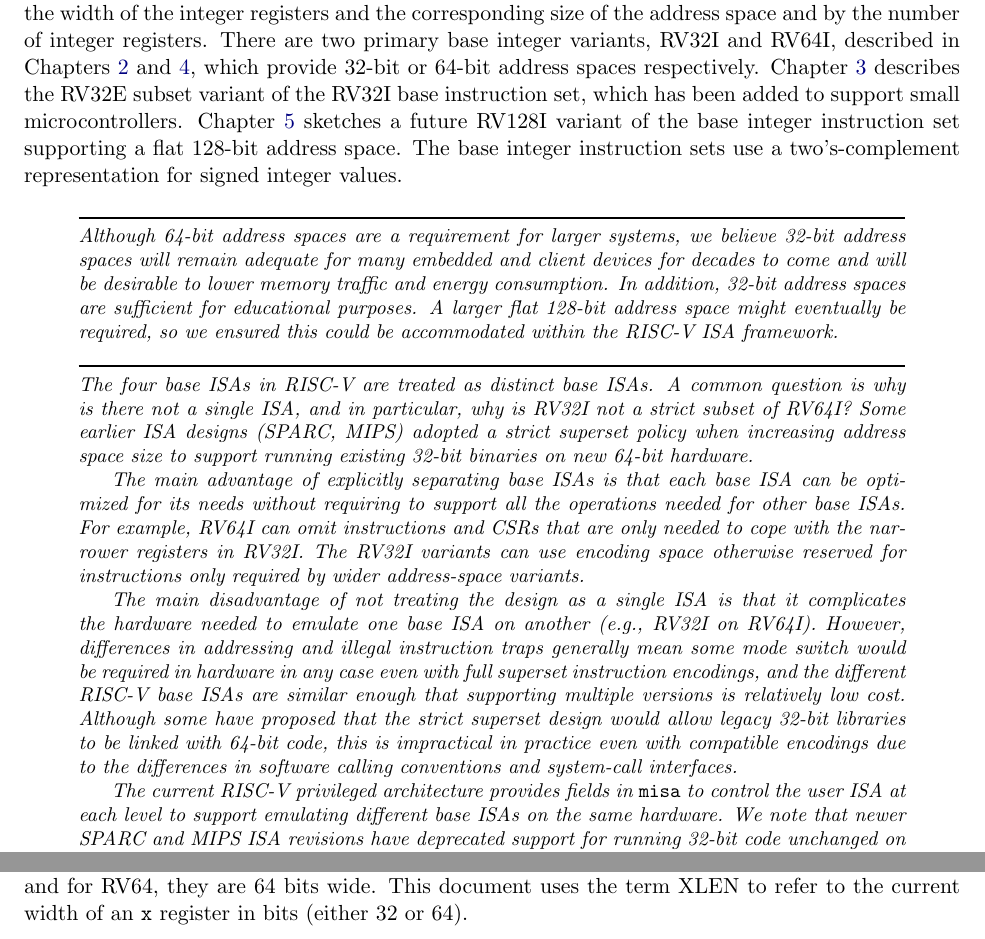
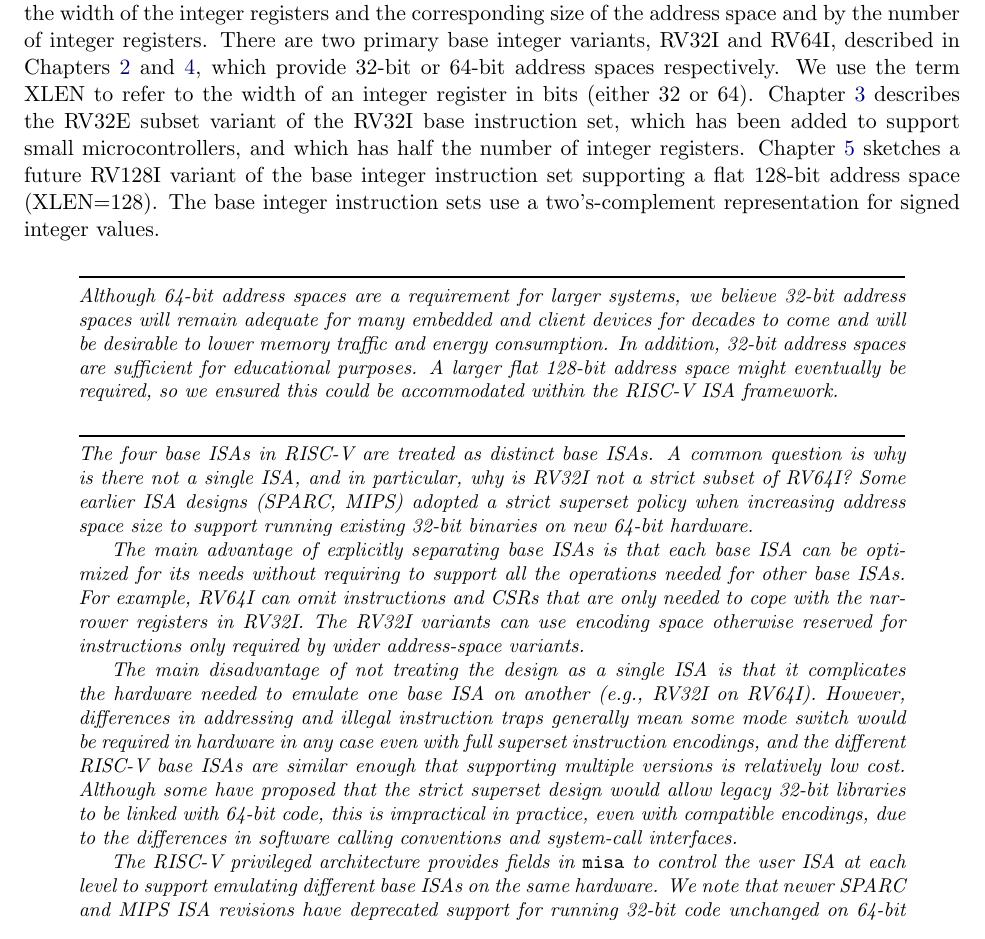
Before and after one commit to riscv/riscv-isa-manual, a LaTeX thesis (src/riscv-spec.tex, which reads src/intro.tex, src/rv32.tex): two parts of pages 20 and 27 of 243 before the commit and part of page 20 of 243 after it, the two joined at a grey line, cut so that both start at the same text. Compiled offline with pdfLaTeX.

Commit message:
Moved XLEN definition to intro.

```diff
--- a/src/intro.tex
+++ b/src/intro.tex
@@ -197,12 +197,15 @@ width of the integer registers and the corresponding size of the
 address space and by the number of integer registers.  There are two
 primary base integer variants, RV32I and RV64I, described in
 Chapters~\ref{rv32} and \ref{rv64}, which provide 32-bit or 64-bit
-address spaces respectively.  Chapter~\ref{rv32e} describes the RV32E
-subset variant of the RV32I base instruction set, which has been added
-to support small microcontrollers.  Chapter~\ref{rv128} sketches a
-future RV128I variant of the base integer instruction set supporting a
-flat 128-bit address space.  The base integer instruction sets use a
-two's-complement representation for signed integer values.
+address spaces respectively.  We use the term XLEN to refer to the
+width of an integer register in bits (either 32 or 64).
+Chapter~\ref{rv32e} describes the RV32E subset variant of the RV32I
+base instruction set, which has been added to support small
+microcontrollers, and which has half the number of integer registers.
+Chapter~\ref{rv128} sketches a future RV128I variant of the base
+integer instruction set supporting a flat 128-bit address space
+(XLEN=128).  The base integer instruction sets use a two's-complement
+representation for signed integer values.
 
 \begin{commentary}
 Although 64-bit address spaces are a requirement for larger systems,
@@ -239,10 +242,10 @@ encodings, and the different RISC-V base ISAs are similar enough that
 supporting multiple versions is relatively low cost.  Although some
 have proposed that the strict superset design would allow legacy
 32-bit libraries to be linked with 64-bit code, this is impractical in
-practice even with compatible encodings due to the differences in
+practice, even with compatible encodings, due to the differences in
 software calling conventions and system-call interfaces.
 
-The current RISC-V privileged architecture provides fields in {\tt
+The RISC-V privileged architecture provides fields in {\tt
   misa} to control the user ISA at each level to support emulating
 different base ISAs on the same hardware.  We note that newer SPARC
 and MIPS ISA revisions have deprecated support for running 32-bit code
--- a/src/rv32.tex
+++ b/src/rv32.tex
@@ -32,9 +32,7 @@ which hold integer values.  Register {\tt x0} is hardwired to the
 constant 0.  There is no hardwired subroutine return address link
 register, but the standard software calling convention uses register
 {\tt x1} to hold the return address on a call.  For RV32, the {\tt x}
-registers are 32 bits wide, and for RV64, they are 64 bits wide.  This
-document uses the term XLEN to refer to the current width of an {\tt
-  x} register in bits (either 32 or 64).
+registers are 32 bits wide, and for RV64, they are 64 bits wide.
 
 There is one additional user-visible register: the program counter {\tt pc}
 holds the address of the current instruction.
```
